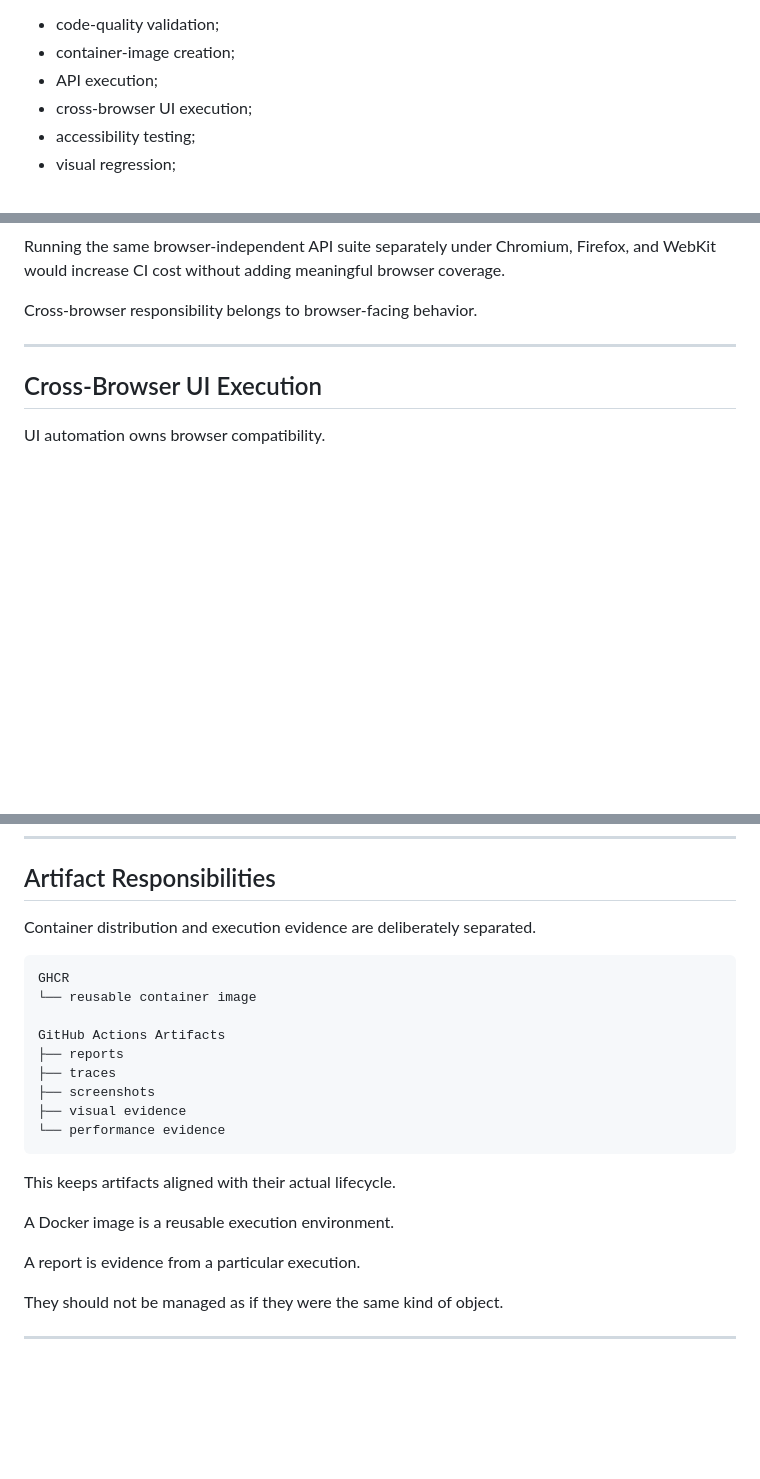
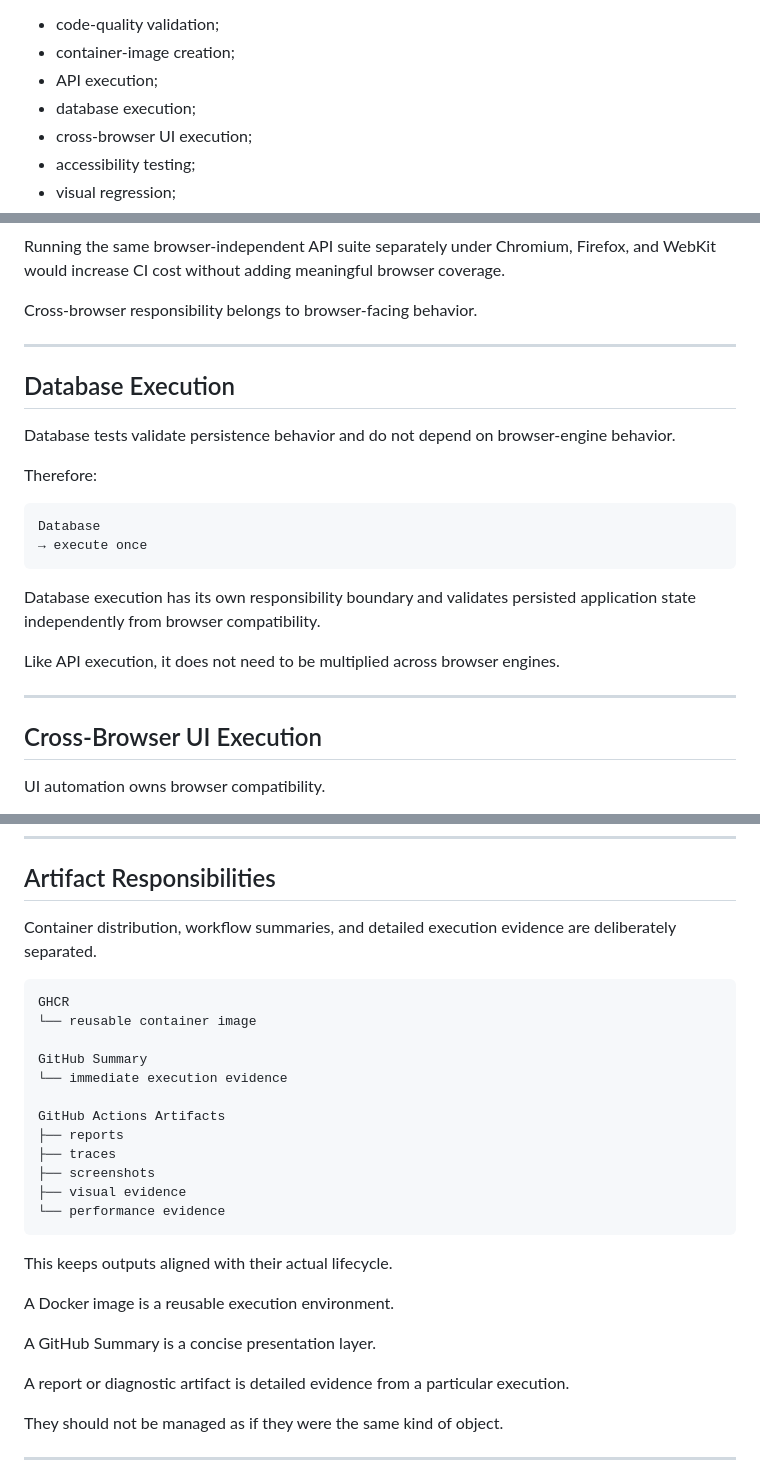
Before and after one commit to szabihudak/quality-engineering-showcase, a Markdown page: docs/CI_CD.md, 3 parts joined by grey strips. Drawn GitHub-style; blank space fills up the shorter version.

````diff
--- a/docs/CI_CD.md
+++ b/docs/CI_CD.md
@@ -15,6 +15,7 @@ Instead, CI separates:
 - code-quality validation;
 - container-image creation;
 - API execution;
+- database execution;
 - cross-browser UI execution;
 - accessibility testing;
 - visual regression;
@@ -217,6 +221,23 @@ API
 Running the same browser-independent API suite separately under Chromium, Firefox, and WebKit would increase CI cost without adding meaningful browser coverage.
 
 Cross-browser responsibility belongs to browser-facing behavior.
+
+---
+
+## Database Execution
+
+Database tests validate persistence behavior and do not depend on browser-engine behavior.
+
+Therefore:
+
+```text
+Database
+→ execute once
+```
+
+Database execution has its own responsibility boundary and validates persisted application state independently from browser compatibility.
+
+Like API execution, it does not need to be multiplied across browser engines.
 
 ---
 
@@ -480,11 +540,14 @@ Root-cause context matters.
 
 ## Artifact Responsibilities
 
-Container distribution and execution evidence are deliberately separated.
+Container distribution, workflow summaries, and detailed execution evidence are deliberately separated.
 
 ```text
 GHCR
 └── reusable container image
+
+GitHub Summary
+└── immediate execution evidence
 
 GitHub Actions Artifacts
 ├── reports
@@ -494,11 +557,13 @@ GitHub Actions Artifacts
 └── performance evidence
 ```
 
-This keeps artifacts aligned with their actual lifecycle.
+This keeps outputs aligned with their actual lifecycle.
 
 A Docker image is a reusable execution environment.
 
-A report is evidence from a particular execution.
+A GitHub Summary is a concise presentation layer.
+
+A report or diagnostic artifact is detailed evidence from a particular execution.
 
 They should not be managed as if they were the same kind of object.
 
````
Also changed, not shown: other parts of docs/CI_CD.md (+46 -2 lines).
